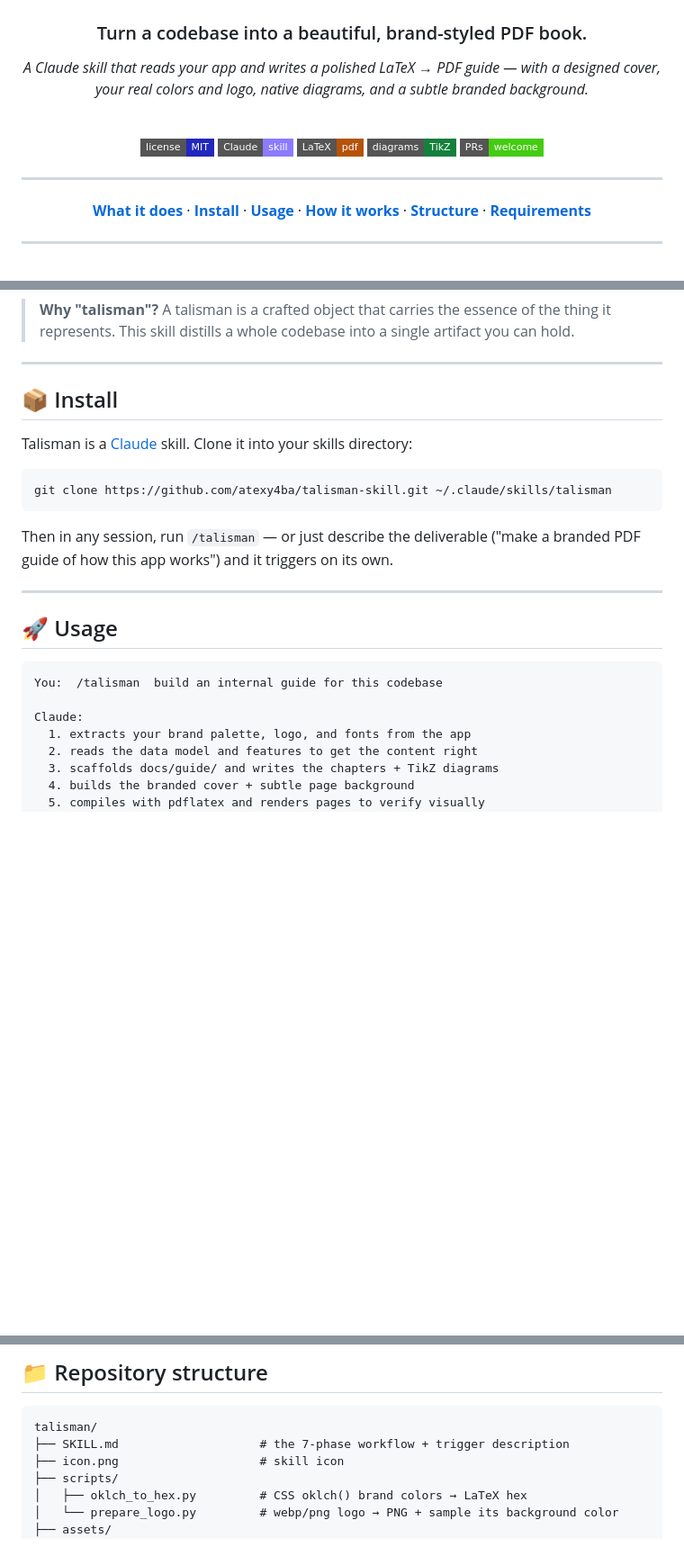
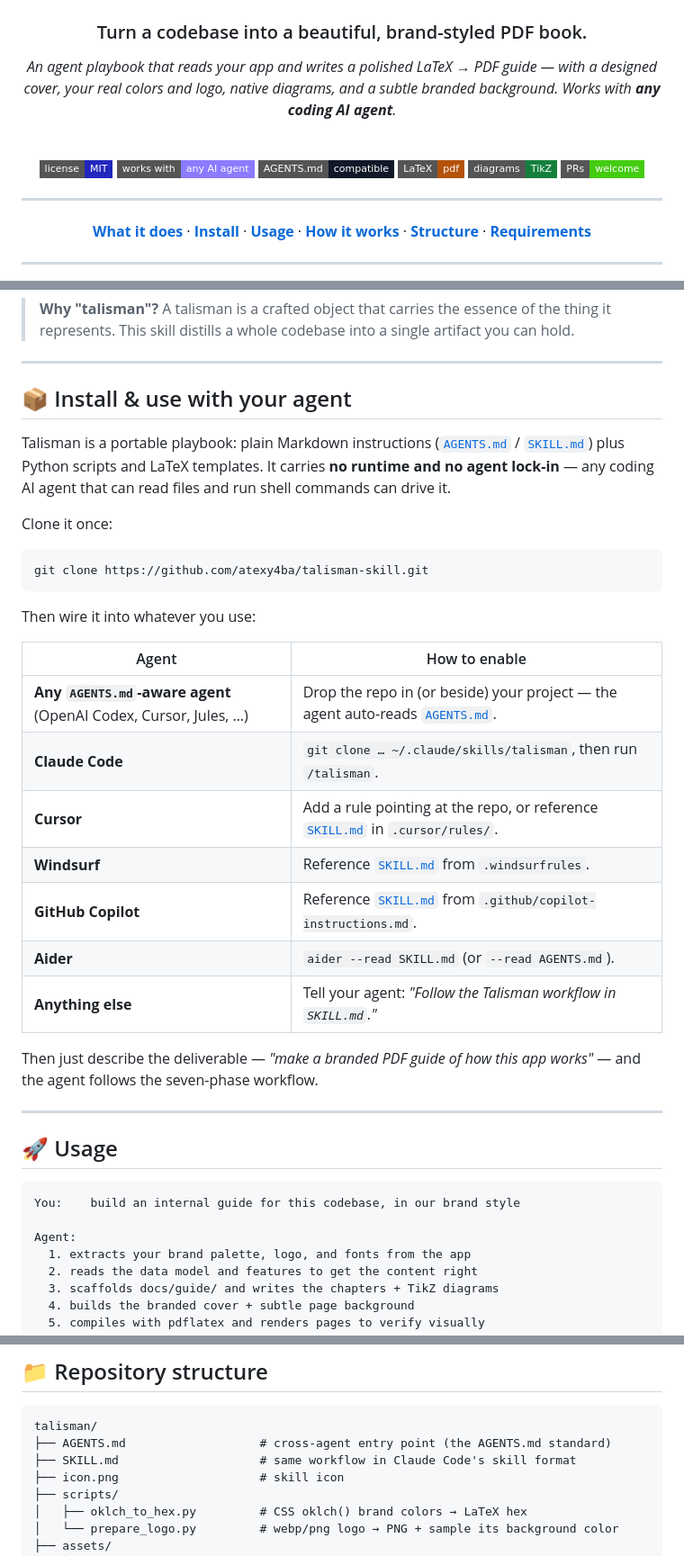
Before and after one commit to atexy4ba/talisman-skill, a Markdown page: README.md, 3 parts joined by grey strips. Shown at 90% size. Drawn GitHub-style; badges without logos; blank space fills up the shorter version.

Commit message:
Make skill agent-agnostic: add AGENTS.md entry point, re-adapt README for all coding AI agents

````diff
--- a/README.md
+++ b/README.md
@@ -6,14 +6,15 @@
 
 ### Turn a codebase into a beautiful, brand-styled PDF book.
 
-*A Claude skill that reads your app and writes a polished LaTeX → PDF guide —
+*An agent playbook that reads your app and writes a polished LaTeX → PDF guide —
 with a designed cover, your real colors and logo, native diagrams, and a subtle
-branded background.*
+branded background. Works with **any coding AI agent**.*
 
 <br/>
 
 ![License](https://img.shields.io/badge/license-MIT-2227BE?style=flat-square)
-![Claude Skill](https://img.shields.io/badge/Claude-skill-8A7BFF?style=flat-square)
+![Agents](https://img.shields.io/badge/works%20with-any%20AI%20agent-8A7BFF?style=flat-square)
+![Standard](https://img.shields.io/badge/AGENTS.md-compatible-111827?style=flat-square)
 ![Engine](https://img.shields.io/badge/LaTeX-pdf-B45309?style=flat-square)
 ![Diagrams](https://img.shields.io/badge/diagrams-TikZ-15803D?style=flat-square)
 ![PRs](https://img.shields.io/badge/PRs-welcome-brightgreen?style=flat-square)
@@ -48,26 +49,42 @@ builds to a print-ready `main.pdf`.
 
 ---
 
-## 📦 Install
+## 📦 Install & use with your agent
 
-Talisman is a [Claude](https://claude.com/claude-code) skill. Clone it into your
-skills directory:
+Talisman is a portable playbook: plain Markdown instructions
+([`AGENTS.md`](AGENTS.md) / [`SKILL.md`](SKILL.md)) plus Python scripts and LaTeX
+templates. It carries **no runtime and no agent lock-in** — any coding AI agent
+that can read files and run shell commands can drive it.
+
+Clone it once:
 
 ```bash
-git clone https://github.com/atexy4ba/talisman-skill.git ~/.claude/skills/talisman
+git clone https://github.com/atexy4ba/talisman-skill.git
 ```
 
-Then in any session, run `/talisman` — or just describe the deliverable
-("make a branded PDF guide of how this app works") and it triggers on its own.
+Then wire it into whatever you use:
+
+| Agent | How to enable |
+|---|---|
+| **Any `AGENTS.md`-aware agent** (OpenAI Codex, Cursor, Jules, …) | Drop the repo in (or beside) your project — the agent auto-reads [`AGENTS.md`](AGENTS.md). |
+| **Claude Code** | `git clone … ~/.claude/skills/talisman`, then run `/talisman`. |
+| **Cursor** | Add a rule pointing at the repo, or reference [`SKILL.md`](SKILL.md) in `.cursor/rules/`. |
+| **Windsurf** | Reference [`SKILL.md`](SKILL.md) from `.windsurfrules`. |
+| **GitHub Copilot** | Reference [`SKILL.md`](SKILL.md) from `.github/copilot-instructions.md`. |
+| **Aider** | `aider --read SKILL.md` (or `--read AGENTS.md`). |
+| **Anything else** | Tell your agent: *"Follow the Talisman workflow in `SKILL.md`."* |
+
+Then just describe the deliverable — *"make a branded PDF guide of how this app
+works"* — and the agent follows the seven-phase workflow.
 
 ---
 
 ## 🚀 Usage
 
 ```text
-You:  /talisman  build an internal guide for this codebase
+You:    build an internal guide for this codebase, in our brand style
 
-Claude:
+Agent:
   1. extracts your brand palette, logo, and fonts from the app
   2. reads the data model and features to get the content right
   3. scaffolds docs/guide/ and writes the chapters + TikZ diagrams
@@ -98,7 +115,8 @@ A seven-phase workflow (full detail in [`SKILL.md`](SKILL.md)):
 
 ```
 talisman/
-├── SKILL.md                    # the 7-phase workflow + trigger description
+├── AGENTS.md                   # cross-agent entry point (the AGENTS.md standard)
+├── SKILL.md                    # same workflow in Claude Code's skill format
 ├── icon.png                    # skill icon
 ├── scripts/
 │   ├── oklch_to_hex.py         # CSS oklch() brand colors → LaTeX hex
````
Also changed, not shown: other parts of README.md (+1 -1 lines), AGENTS.md (added, +50 -0 lines), SKILL.md (+2 -2 lines).
